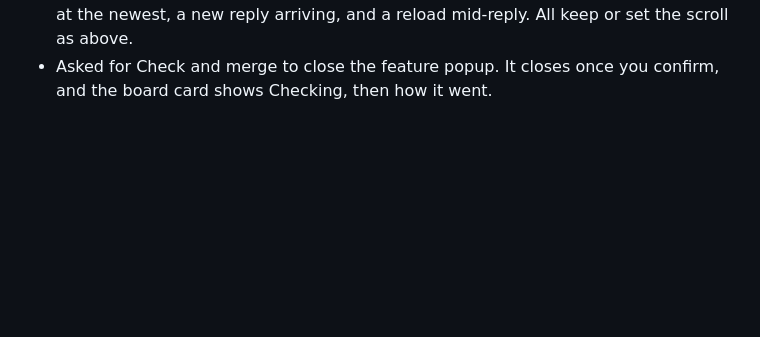
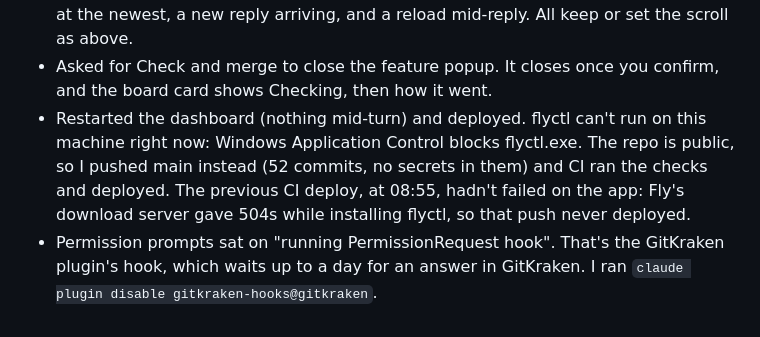
Before and after one commit to comp4020-agentic-coding-studio/comp4020-final-ohlai, a Markdown page: notes/sessions/2026-11-08.md, the part around the change. GitHub-like rendering; blank space fills up the shorter version.

Commit message:
Notes: restart, deploy, GitKraken hook

```diff
--- a/notes/sessions/2026-11-08.md
+++ b/notes/sessions/2026-11-08.md
@@ -470,3 +470,12 @@ session started the day before.
   reload mid-reply. All keep or set the scroll as above.
 - Asked for Check and merge to close the feature popup. It closes once you
   confirm, and the board card shows Checking, then how it went.
+- Restarted the dashboard (nothing mid-turn) and deployed. flyctl can't run on
+  this machine right now: Windows Application Control blocks flyctl.exe. The
+  repo is public, so I pushed main instead (52 commits, no secrets in them)
+  and CI ran the checks and deployed. The previous CI deploy, at 08:55, hadn't
+  failed on the app: Fly's download server gave 504s while installing flyctl,
+  so that push never deployed.
+- Permission prompts sat on "running PermissionRequest hook". That's the
+  GitKraken plugin's hook, which waits up to a day for an answer in GitKraken.
+  I ran `claude plugin disable gitkraken-hooks@gitkraken`.
```
